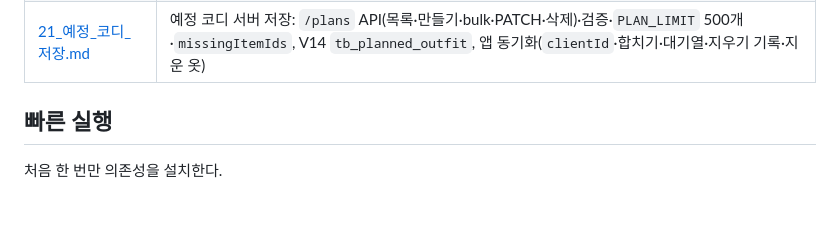
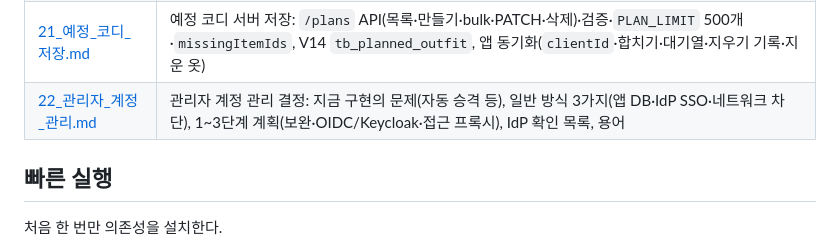
Before and after one commit to showzone83/wearly, a Markdown page: doc/README.md, the part around the change. GitHub-like rendering; blank space fills up the shorter version.

```diff
--- a/doc/README.md
+++ b/doc/README.md
@@ -29,6 +29,7 @@
 | [19_장소별_날씨.md](19_장소별_날씨.md) | 장소별 날씨(구현함): 예정일 코디에 장소 선택, `GET /weather/day`·`/weather/places`, 예보 밖 날짜는 평년값(Open-Meteo), 17개 시·도 밖 장소는 요청 시점 조회·격자 캐시·회원 한도, 한글 장소 검색, 예보가 나오면 다시 확인 |
 | [20_오류_응답.md](20_오류_응답.md) | 오류 응답: 문장 없이 코드값만(`status`·`code`·`params`·`fieldErrors`·`traceId`), 오류 분류, traceId로 로그 찾기, `error-codes.json`과 앱·관리자 문구 표 일치 검사, 새 코드 추가 순서, 시스템 오류만 오류 번호 |
 | [21_예정_코디_저장.md](21_예정_코디_저장.md) | 예정 코디 서버 저장: `/plans` API(목록·만들기·bulk·PATCH·삭제)·검증·`PLAN_LIMIT` 500개·`missingItemIds`, V14 `tb_planned_outfit`, 앱 동기화(`clientId`·합치기·대기열·지우기 기록·지운 옷) |
+| [22_관리자_계정_관리.md](22_관리자_계정_관리.md) | 관리자 계정 관리 결정: 지금 구현의 문제(자동 승격 등), 일반 방식 3가지(앱 DB·IdP SSO·네트워크 차단), 1~3단계 계획(보완·OIDC/Keycloak·접근 프록시), IdP 확인 목록, 용어 |
 
 ## 빠른 실행
 
```
Also changed, not shown: CLAUDE.md (+1 -0 lines), doc/22_관리자_계정_관리.md (added, +131 -0 lines).
